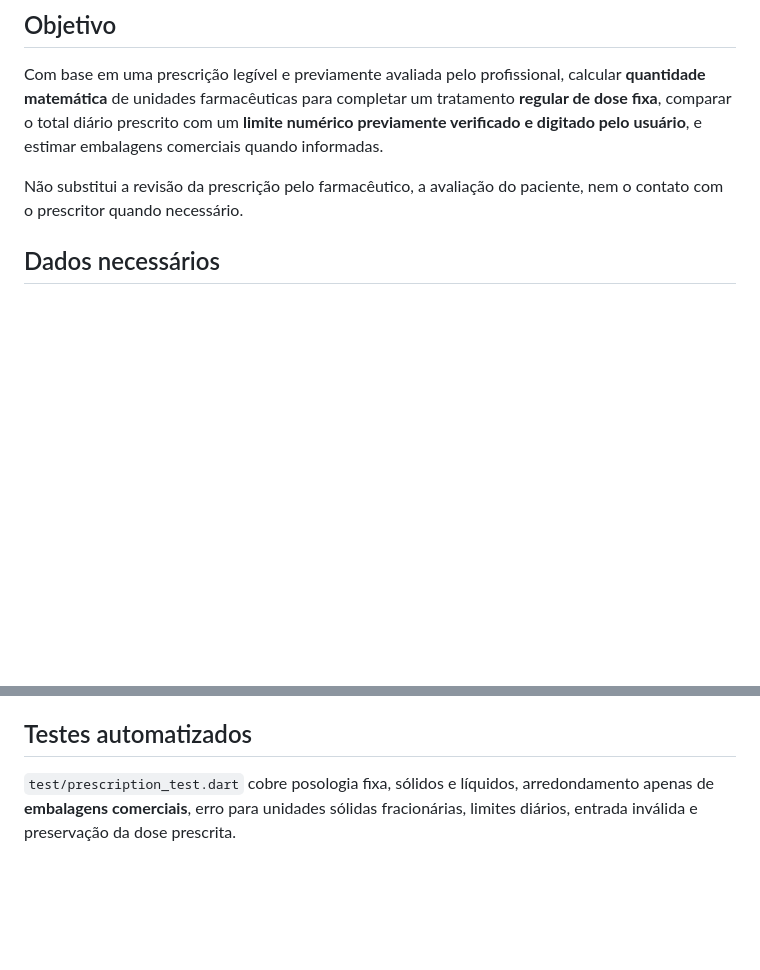
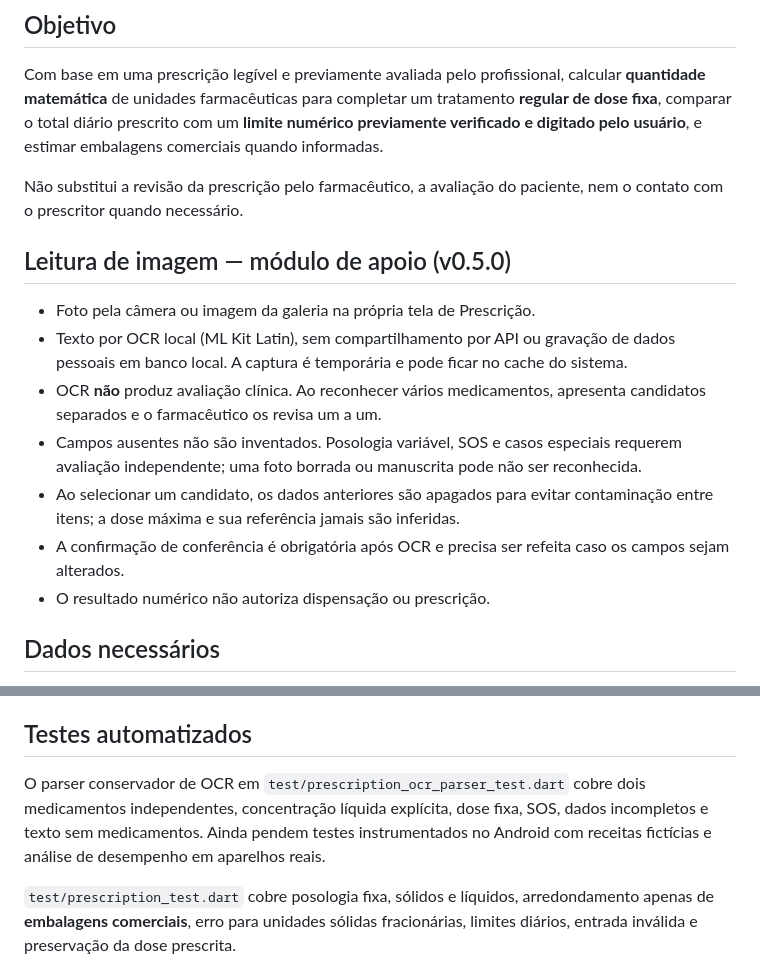
Before and after one commit to fabriciomatosqa/Aurora-calculadorafarmaceutica, a Markdown page: docs/PRESCRICOES.md, 2 parts joined by grey strips. Rendered like a GitHub page; blank space fills up the shorter version.

Commit message:
docs: specify OCR limits, multi-item workflow and validation

```diff
--- a/docs/PRESCRICOES.md
+++ b/docs/PRESCRICOES.md
@@ -7,6 +7,16 @@
 Com base em uma prescrição legível e previamente avaliada pelo profissional, calcular **quantidade matemática** de unidades farmacêuticas para completar um tratamento **regular de dose fixa**, comparar o total diário prescrito com um **limite numérico previamente verificado e digitado pelo usuário**, e estimar embalagens comerciais quando informadas.
 
 Não substitui a revisão da prescrição pelo farmacêutico, a avaliação do paciente, nem o contato com o prescritor quando necessário.
+
+## Leitura de imagem — módulo de apoio (v0.5.0)
+
+- Foto pela câmera ou imagem da galeria na própria tela de Prescrição.
+- Texto por OCR local (ML Kit Latin), sem compartilhamento por API ou gravação de dados pessoais em banco local. A captura é temporária e pode ficar no cache do sistema.
+- OCR **não** produz avaliação clínica. Ao reconhecer vários medicamentos, apresenta candidatos separados e o farmacêutico os revisa um a um.
+- Campos ausentes não são inventados. Posologia variável, SOS e casos especiais requerem avaliação independente; uma foto borrada ou manuscrita pode não ser reconhecida.
+- Ao selecionar um candidato, os dados anteriores são apagados para evitar contaminação entre itens; a dose máxima e sua referência jamais são inferidas.
+- A confirmação de conferência é obrigatória após OCR e precisa ser refeita caso os campos sejam alterados.
+- O resultado numérico não autoriza dispensação ou prescrição.
 
 ## Dados necessários
 
@@ -59,6 +69,14 @@ O cálculo de caixas integrais **não autoriza** entrega de quantidade excedente
 
 ## Testes automatizados
 
+O parser conservador de OCR em `test/prescription_ocr_parser_test.dart`
+cobre dois medicamentos independentes, concentração líquida explícita, dose
+fixa, SOS, dados incompletos e texto sem medicamentos. Ainda pendem testes
+instrumentados no Android com receitas fictícias e análise de desempenho em
+aparelhos reais.
+
+
+
 `test/prescription_test.dart` cobre posologia fixa, sólidos e líquidos, arredondamento apenas de **embalagens comerciais**, erro para unidades sólidas fracionárias, limites diários, entrada inválida e preservação da dose prescrita.
 
 Validação de referência farmacológica e ensaios com exemplos reais ainda **não realizados**. Não inserir exemplos de dose máxima real sem a confirmação documental de fonte, forma e indicação.
```
